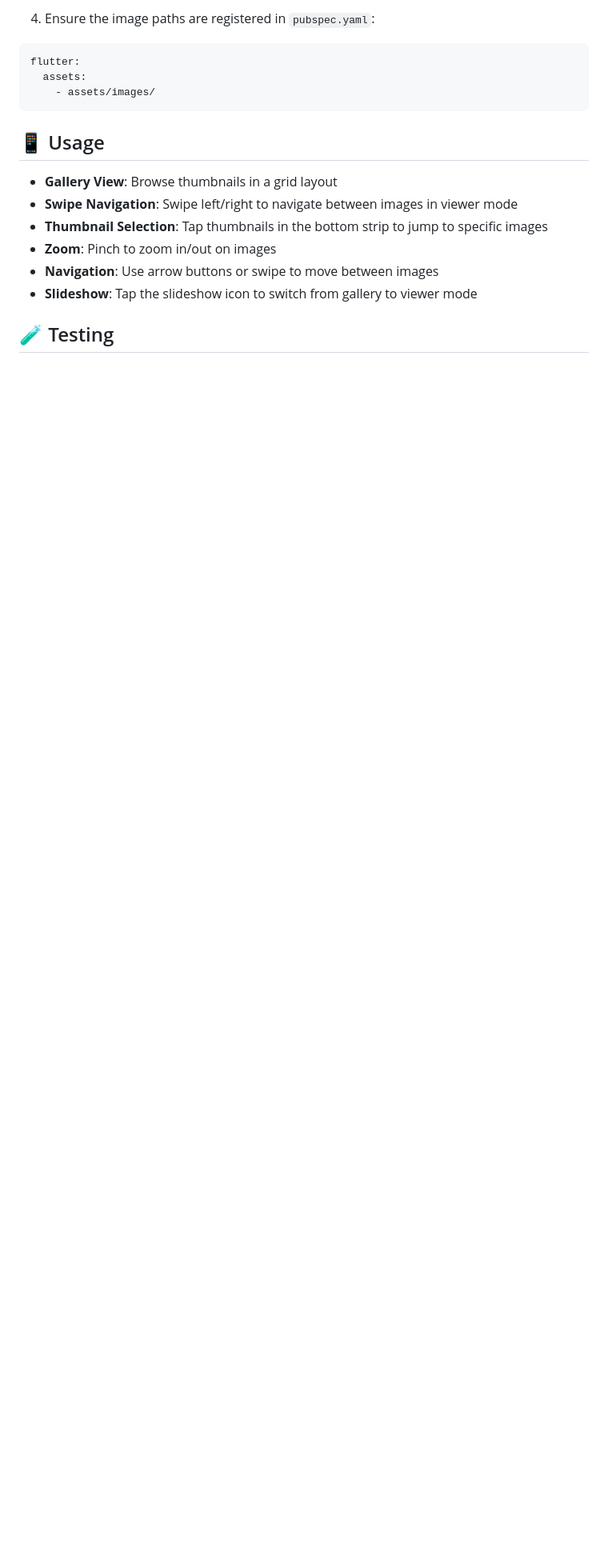
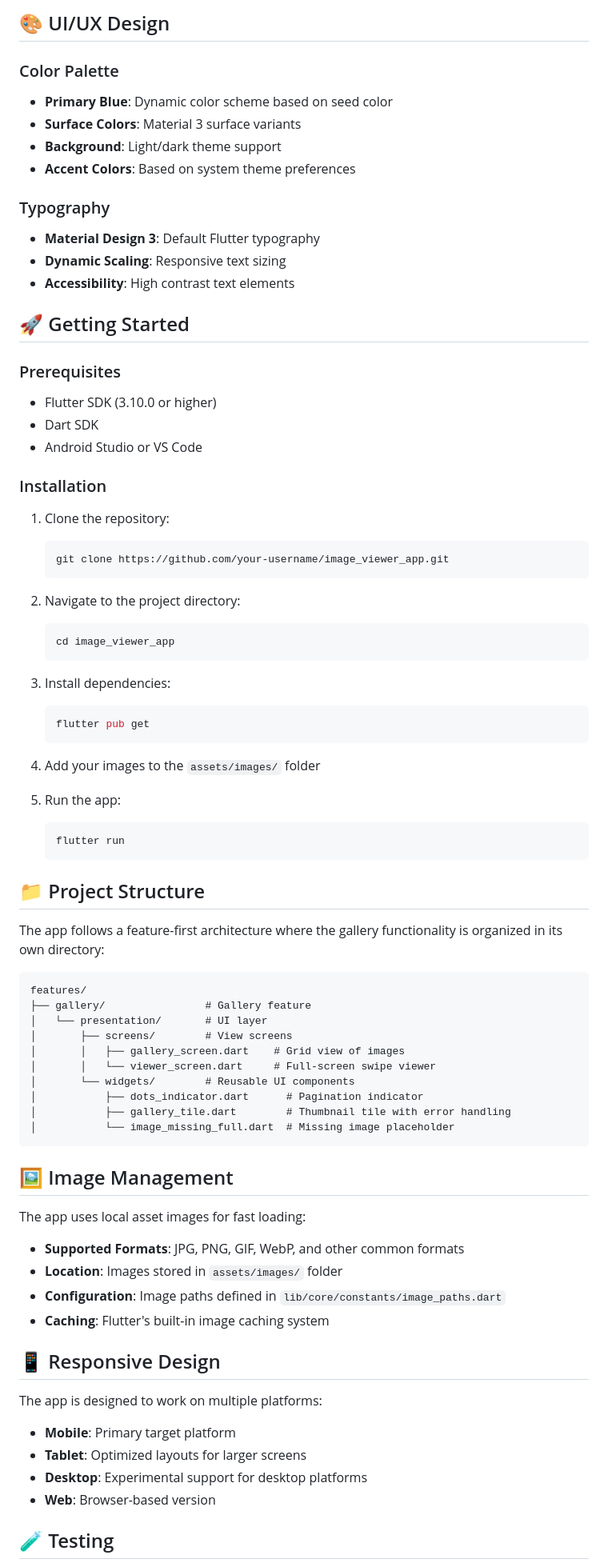
Before and after one commit to Khaled-shahien/Image_Viewer_App, a Markdown page: README.md, the part around one of its changes. Shown at 80% size. GitHub-like rendering; blank space fills up the shorter version.

````diff
--- a/README.md
+++ b/README.md
@@ -147,20 +75,82 @@ const List<String> galleryImagePaths = <String>[
 ```
 
-4. Ensure the image paths are registered in `pubspec.yaml`:
-```yaml
-flutter:
-  assets:
-    - assets/images/
+## 🎨 UI/UX Design
+
+### Color Palette
+- **Primary Blue**: Dynamic color scheme based on seed color
+- **Surface Colors**: Material 3 surface variants
+- **Background**: Light/dark theme support
+- **Accent Colors**: Based on system theme preferences
+
+### Typography
+- **Material Design 3**: Default Flutter typography
+- **Dynamic Scaling**: Responsive text sizing
+- **Accessibility**: High contrast text elements
+
+## 🚀 Getting Started
+
+### Prerequisites
+- Flutter SDK (3.10.0 or higher)
+- Dart SDK
+- Android Studio or VS Code
+
+### Installation
+
+1. Clone the repository:
+   ```bash
+   git clone https://github.com/your-username/image_viewer_app.git
+   ```
+
+2. Navigate to the project directory:
+   ```bash
+   cd image_viewer_app
+   ```
+
+3. Install dependencies:
+   ```bash
+   flutter pub get
+   ```
+
+4. Add your images to the `assets/images/` folder
+
+5. Run the app:
+   ```bash
+   flutter run
+   ```
+
+## 📁 Project Structure
+
+The app follows a feature-first architecture where the gallery functionality is organized in its own directory:
+
+```
+features/
+├── gallery/                # Gallery feature
+│   └── presentation/       # UI layer
+│       ├── screens/        # View screens
+│       │   ├── gallery_screen.dart    # Grid view of images
+│       │   └── viewer_screen.dart     # Full-screen swipe viewer
+│       └── widgets/        # Reusable UI components
+│           ├── dots_indicator.dart      # Pagination indicator
+│           ├── gallery_tile.dart        # Thumbnail tile with error handling
+│           └── image_missing_full.dart  # Missing image placeholder
 ```
 
-## 📱 Usage
+## 🖼️ Image Management
 
-- **Gallery View**: Browse thumbnails in a grid layout
-- **Swipe Navigation**: Swipe left/right to navigate between images in viewer mode
-- **Thumbnail Selection**: Tap thumbnails in the bottom strip to jump to specific images
-- **Zoom**: Pinch to zoom in/out on images
-- **Navigation**: Use arrow buttons or swipe to move between images
-- **Slideshow**: Tap the slideshow icon to switch from gallery to viewer mode
+The app uses local asset images for fast loading:
+
+- **Supported Formats**: JPG, PNG, GIF, WebP, and other common formats
+- **Location**: Images stored in `assets/images/` folder
+- **Configuration**: Image paths defined in `lib/core/constants/image_paths.dart`
+- **Caching**: Flutter's built-in image caching system
+
+## 📱 Responsive Design
+
+The app is designed to work on multiple platforms:
+- **Mobile**: Primary target platform
+- **Tablet**: Optimized layouts for larger screens
+- **Desktop**: Experimental support for desktop platforms
+- **Web**: Browser-based version
 
 ## 🧪 Testing
 
````
Also changed, not shown: other parts of README.md (+57 -155 lines).
